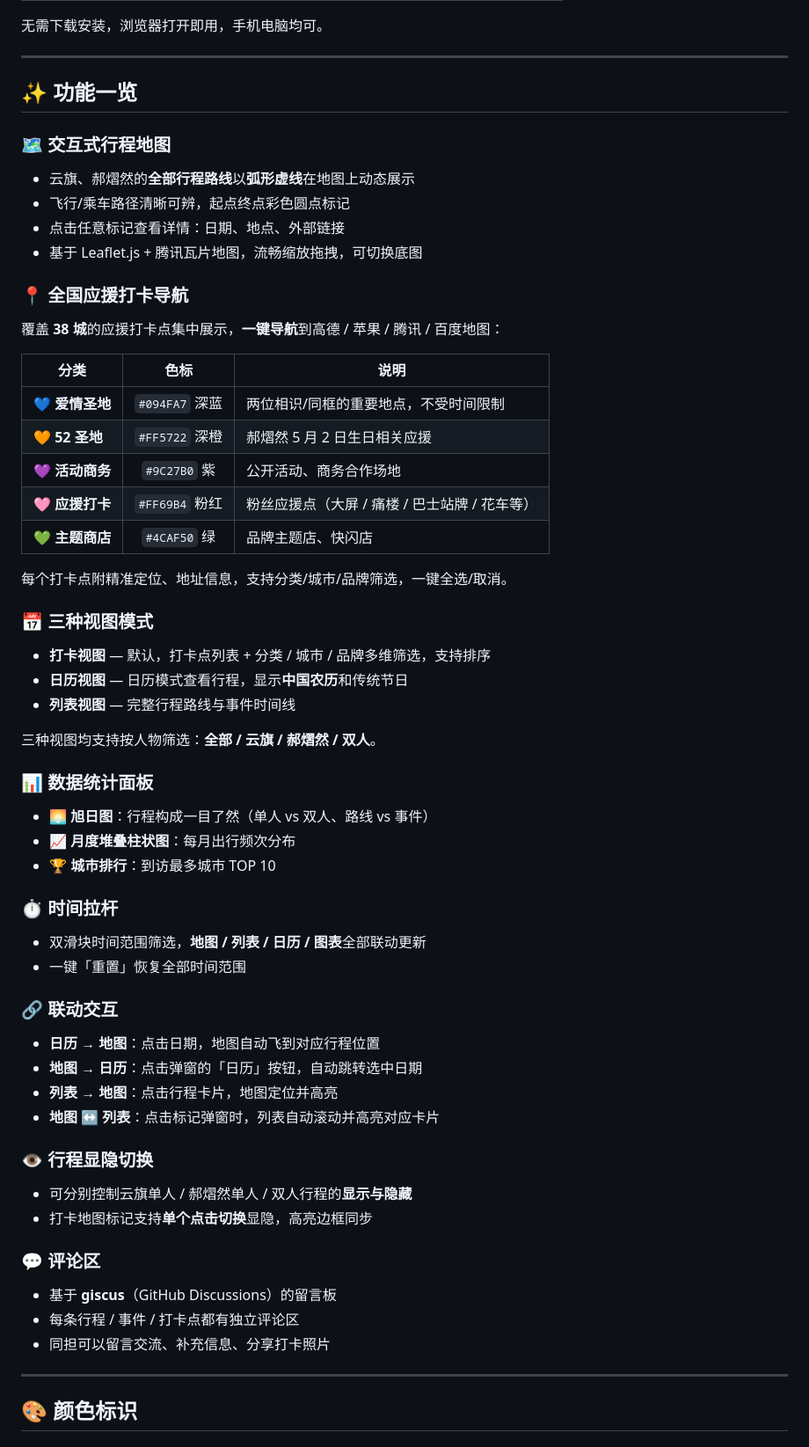
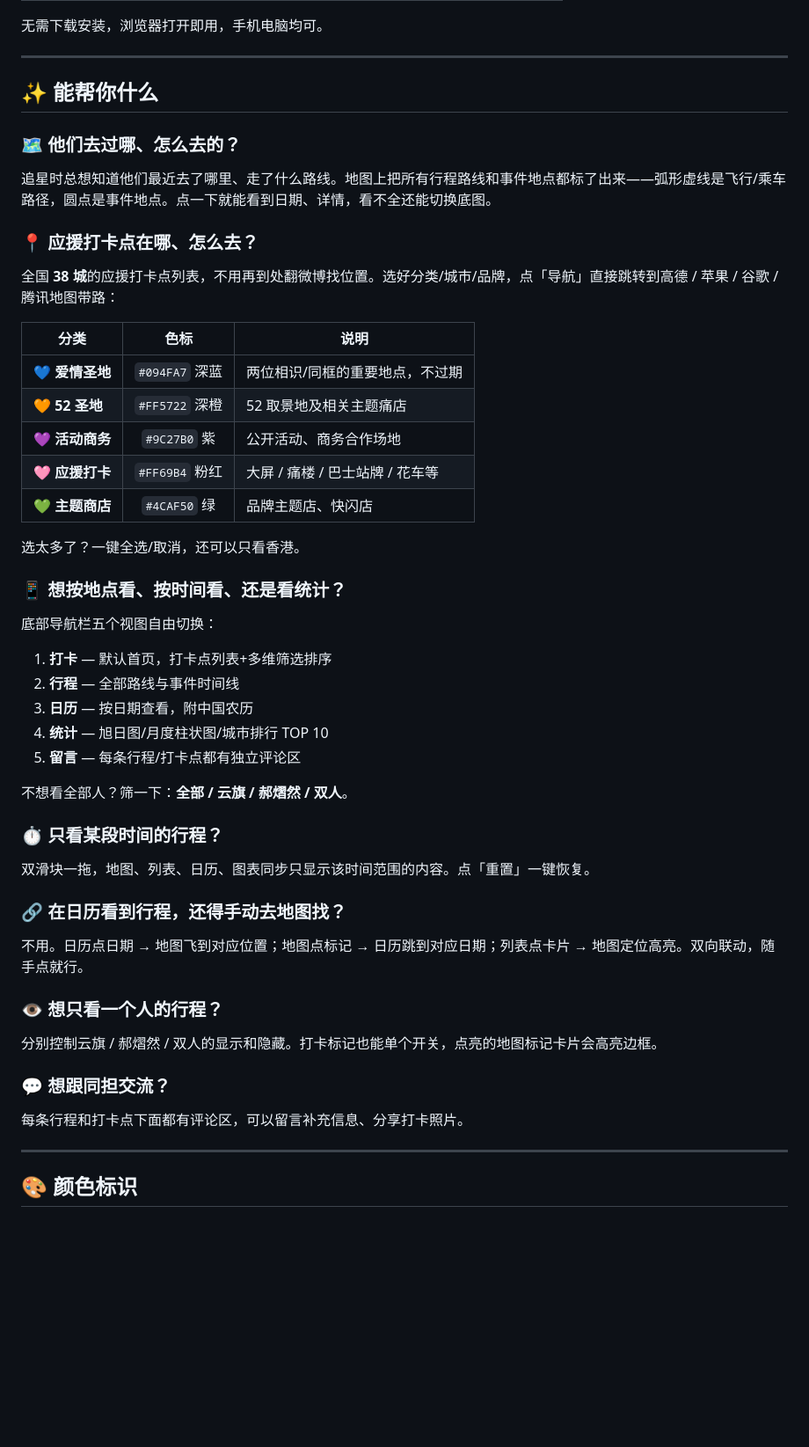
Before and after one commit to penapinner/yunyi-map, a Markdown page: README.md, the part around one of its changes. Shown at 88% size. GitHub-like rendering; blank space fills up the shorter version.

Commit message:
refactor: 功能一览改写为用户痛点+解决方案形式
- 52圣地说明修正为"52取景地及相关主题痛店"
- 导航修正为高德/苹果/谷歌/腾讯（去掉百度）
- 视图顺序按主页底部导航调整为5种
- 移除技术性描述（数据库、自动同步等）
- "怎么用"改为打卡导航优先

```diff
--- a/README.md
+++ b/README.md
@@ -27,57 +27,46 @@
 
 ---
 
-## ✨ 功能一览
+## ✨ 能帮你什么
 
-### 🗺️ 交互式行程地图
-- 云旗、郝熠然的**全部行程路线**以**弧形虚线**在地图上动态展示
-- 飞行/乘车路径清晰可辨，起点终点彩色圆点标记
-- 点击任意标记查看详情：日期、地点、外部链接
-- 基于 Leaflet.js + 腾讯瓦片地图，流畅缩放拖拽，可切换底图
+### 🗺️ 他们去过哪、怎么去的？
+追星时总想知道他们最近去了哪里、走了什么路线。地图上把所有行程路线和事件地点都标了出来——弧形虚线是飞行/乘车路径，圆点是事件地点。点一下就能看到日期、详情，看不全还能切换底图。
 
-### 📍 全国应援打卡导航
-覆盖 **38 城**的应援打卡点集中展示，**一键导航**到高德 / 苹果 / 腾讯 / 百度地图：
+### 📍 应援打卡点在哪、怎么去？
+全国 **38 城**的应援打卡点列表，不用再到处翻微博找位置。选好分类/城市/品牌，点「导航」直接跳转到高德 / 苹果 / 谷歌 / 腾讯地图带路：
 
 | 分类 | 色标 | 说明 |
 |------|:----:|------|
-| 💙 **爱情圣地** | `#094FA7` 深蓝 | 两位相识/同框的重要地点，不受时间限制 |
-| 🧡 **52 圣地** | `#FF5722` 深橙 | 郝熠然 5 月 2 日生日相关应援 |
+| 💙 **爱情圣地** | `#094FA7` 深蓝 | 两位相识/同框的重要地点，不过期 |
+| 🧡 **52 圣地** | `#FF5722` 深橙 | 52 取景地及相关主题痛店 |
 | 💜 **活动商务** | `#9C27B0` 紫 | 公开活动、商务合作场地 |
-| 🩷 **应援打卡** | `#FF69B4` 粉红 | 粉丝应援点（大屏 / 痛楼 / 巴士站牌 / 花车等） |
+| 🩷 **应援打卡** | `#FF69B4` 粉红 | 大屏 / 痛楼 / 巴士站牌 / 花车等 |
 | 💚 **主题商店** | `#4CAF50` 绿 | 品牌主题店、快闪店 |
 
-每个打卡点附精准定位、地址信息，支持分类/城市/品牌筛选，一键全选/取消。
+选太多了？一键全选/取消，还可以只看香港。
 
-### 📅 三种视图模式
-- **打卡视图** — 默认，打卡点列表 + 分类 / 城市 / 品牌多维筛选，支持排序
-- **日历视图** — 日历模式查看行程，显示**中国农历**和传统节日
-- **列表视图** — 完整行程路线与事件时间线
+### 📱 想按地点看、按时间看、还是看统计？
+底部导航栏五个视图自由切换：
 
-三种视图均支持按人物筛选：**全部 / 云旗 / 郝熠然 / 双人**。
+1. **打卡** — 默认首页，打卡点列表+多维筛选排序
+2. **行程** — 全部路线与事件时间线
+3. **日历** — 按日期查看，附中国农历
+4. **统计** — 旭日图/月度柱状图/城市排行 TOP 10
+5. **留言** — 每条行程/打卡点都有独立评论区
 
-### 📊 数据统计面板
-- 🌅 **旭日图**：行程构成一目了然（单人 vs 双人、路线 vs 事件）
-- 📈 **月度堆叠柱状图**：每月出行频次分布
-- 🏆 **城市排行**：到访最多城市 TOP 10
+不想看全部人？筛一下：**全部 / 云旗 / 郝熠然 / 双人**。
 
-### ⏱️ 时间拉杆
-- 双滑块时间范围筛选，**地图 / 列表 / 日历 / 图表**全部联动更新
-- 一键「重置」恢复全部时间范围
+### ⏱️ 只看某段时间的行程？
+双滑块一拖，地图、列表、日历、图表同步只显示该时间范围的内容。点「重置」一键恢复。
 
-### 🔗 联动交互
-- **日历 → 地图**：点击日期，地图自动飞到对应行程位置
-- **地图 → 日历**：点击弹窗的「日历」按钮，自动跳转选中日期
-- **列表 → 地图**：点击行程卡片，地图定位并高亮
-- **地图 ↔ 列表**：点击标记弹窗时，列表自动滚动并高亮对应卡片
+### 🔗 在日历看到行程，还得手动去地图找？
+不用。日历点日期 → 地图飞到对应位置；地图点标记 → 日历跳到对应日期；列表点卡片 → 地图定位高亮。双向联动，随手点就行。
 
-### 👁️ 行程显隐切换
-- 可分别控制云旗单人 / 郝熠然单人 / 双人行程的**显示与隐藏**
-- 打卡地图标记支持**单个点击切换**显隐，高亮边框同步
+### 👁️ 想只看一个人的行程？
+分别控制云旗 / 郝熠然 / 双人的显示和隐藏。打卡标记也能单个开关，点亮的地图标记卡片会高亮边框。
 
-### 💬 评论区
-- 基于 **giscus**（GitHub Discussions）的留言板
-- 每条行程 / 事件 / 打卡点都有独立评论区
-- 同担可以留言交流、补充信息、分享打卡照片
+### 💬 想跟同担交流？
+每条行程和打卡点下面都有评论区，可以留言补充信息、分享打卡照片。
 
 ---
 
```
Also changed, not shown: other parts of README.md (+3 -5 lines).
